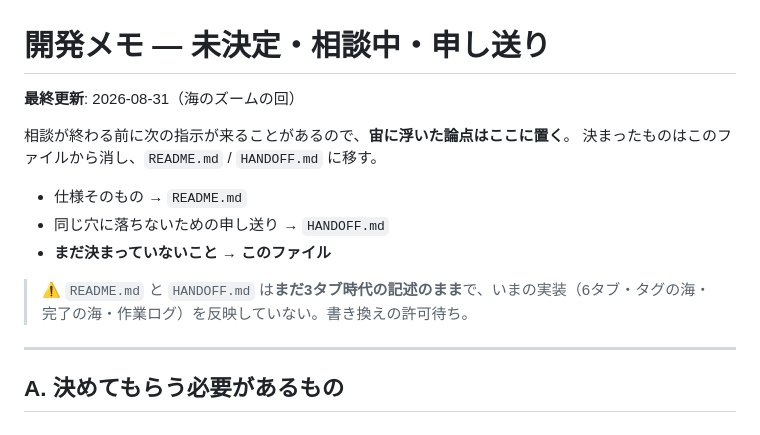
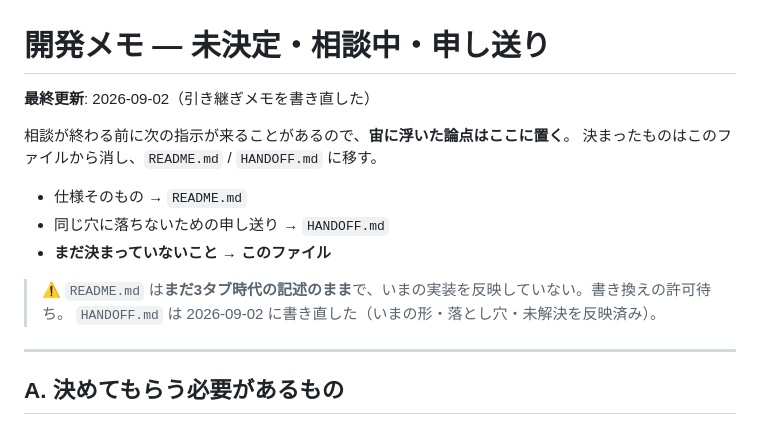
Before and after one commit to RH-REP/bubbles-todo, a Markdown page: DEV_NOTES.md, the part around the change. GitHub-like rendering.

Commit message:
引き継ぎメモを書き直した
3タブ時代の記述のままだったので、いまの形に合わせて全面的に書き直した。
次に触る人が同じ穴に落ちないためのメモなので、機能一覧ではなく
「先に読むこと」「地図」「落とし穴」「未解決」「進め方」の順に組んである。

・0. 禁止事項（表と根拠）。あわせて「禁止されていないもの」も書いた
  ——累計そのものは禁じていない。ここを混同して機能を諦めないため
・1. いまの形（横一列の海10個・下タブ4本・歯車・引き・カレンダー）とファイルの地図
・2. データの軸と、「はじめた」の判定が時計から本人へ移ったこと
・3. 落とし穴。環境のもの（プレビューを開き直すと保存が消える／遷移が凍る）と、
  検証のしかた（状態変数ではなく映っているものを見る）を先頭に置いた
  ——実際にいちばん時間を溶かしたのがそこだったので
・4. 未解決・要判断（7件）、未検証（3件）、掃除の候補（死んでいるファイル3つ）
・5. 進め方。第三者レビューは効くが鵜呑みにしない、まで含めて
・6. 直近の流れ（新しい順）

書いた行数の主張は実物と突き合わせて確認した（ずれ無し）。

Co-Authored-By: Claude Opus 5 <noreply@anthropic.com>

```diff
--- a/DEV_NOTES.md
+++ b/DEV_NOTES.md
@@ -1,6 +1,6 @@
 # 開発メモ — 未決定・相談中・申し送り
 
-**最終更新**: 2026-08-31（海のズームの回）
+**最終更新**: 2026-09-02（引き継ぎメモを書き直した）
 
 相談が終わる前に次の指示が来ることがあるので、**宙に浮いた論点はここに置く**。
 決まったものはこのファイルから消し、`README.md` / `HANDOFF.md` に移す。
@@ -9,7 +9,8 @@
 - 同じ穴に落ちないための申し送り → `HANDOFF.md`
 - **まだ決まっていないこと → このファイル**
 
-> ⚠️ `README.md` と `HANDOFF.md` は**まだ3タブ時代の記述のまま**で、いまの実装（6タブ・タグの海・完了の海・作業ログ）を反映していない。書き換えの許可待ち。
+> ⚠️ `README.md` は**まだ3タブ時代の記述のまま**で、いまの実装を反映していない。書き換えの許可待ち。
+> `HANDOFF.md` は 2026-09-02 に書き直した（いまの形・落とし穴・未解決を反映済み）。
 
 ---
 
```
